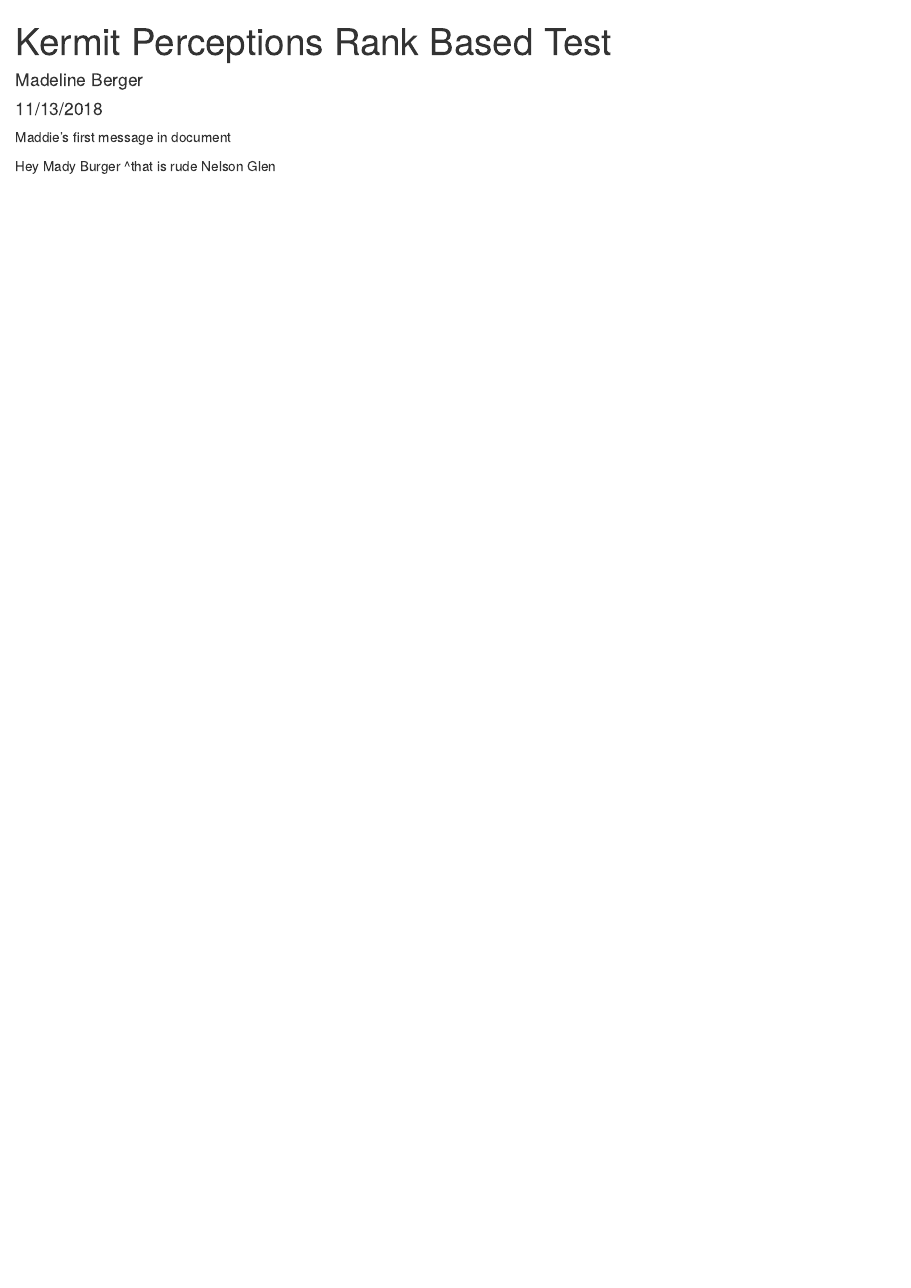
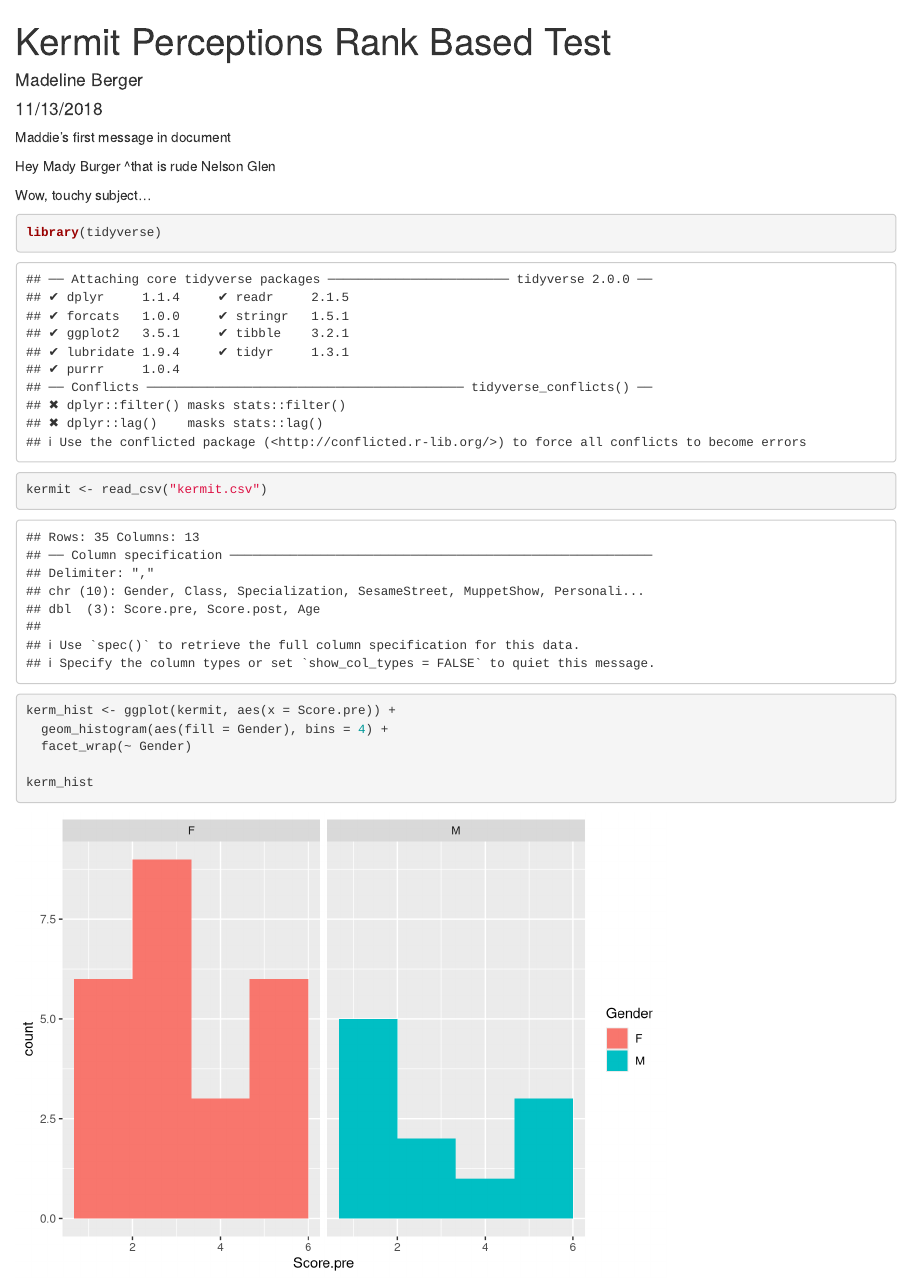
Before and after one commit to madelinemberger/lab-7-rank-maddie, an R Markdown document (kermit_maddie.Rmd): the page in a window 1100 px wide, from its top. Rendered offline with R 4.5, knitr and Pandoc, with nearby package versions.

Commit message:
Made exploritory histogram of kermit Score.pre for each gender

````diff
--- a/kermit_maddie.Rmd
+++ b/kermit_maddie.Rmd
@@ -13,3 +13,23 @@ Maddie's first message in document
 
 Hey Mady Burger
 ^that is rude Nelson Glen
+
+Wow, touchy subject...
+
+```{r}
+
+library(tidyverse)
+
+kermit <- read_csv("kermit.csv")
+
+```
+
+```{r}
+
+kerm_hist <- ggplot(kermit, aes(x = Score.pre)) +
+  geom_histogram(aes(fill = Gender), bins = 4) +
+  facet_wrap(~ Gender)
+
+kerm_hist
+
+```
````
